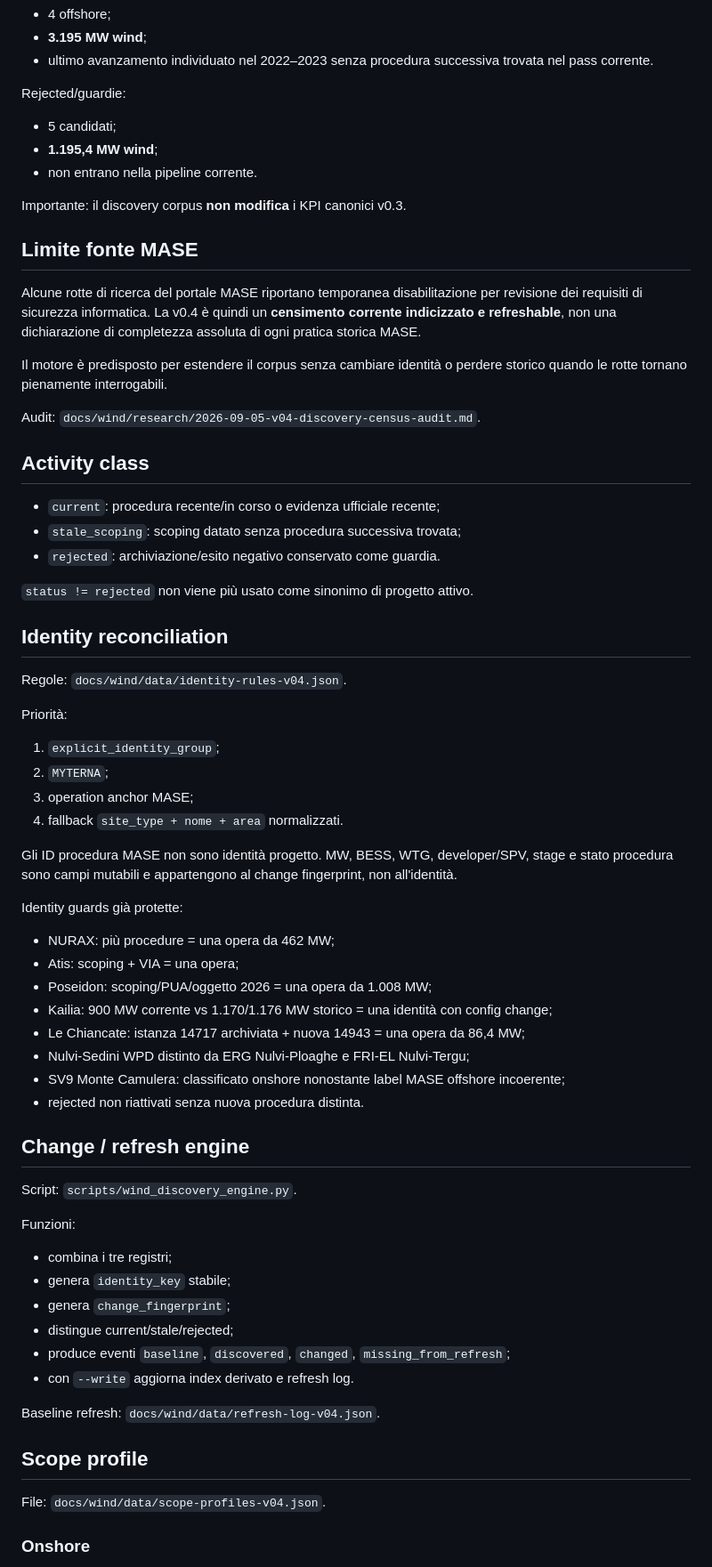
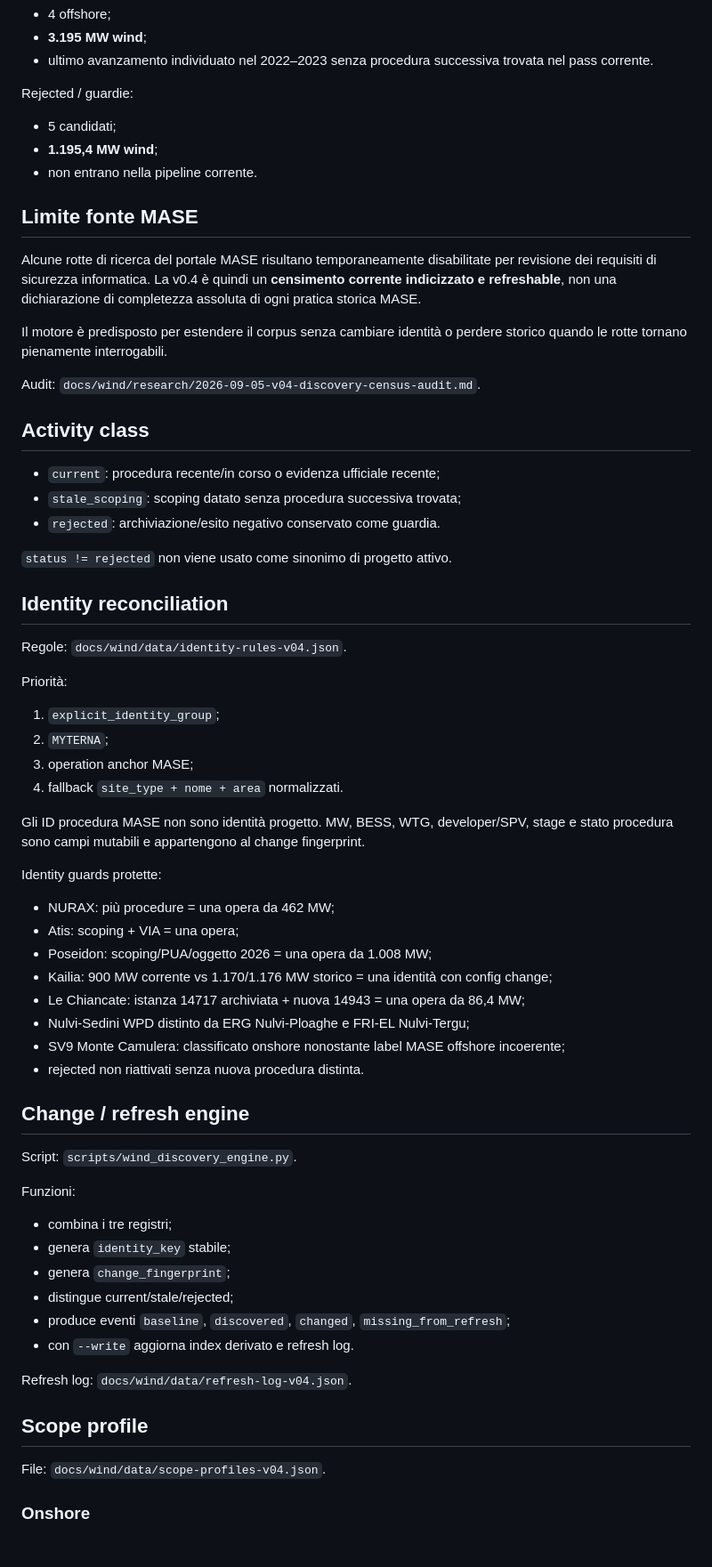
Before and after one commit to EmAnzi3/project_radar_mvp, a Markdown page: CURRENT_STATE.md, the part around one of its changes. Shown at 89% size. Rendered like a GitHub page; blank space fills up the shorter version.

```diff
--- a/CURRENT_STATE.md
+++ b/CURRENT_STATE.md
@@ -64,20 +62,19 @@ Stale scoping:
 - **3.195 MW wind**;
 - ultimo avanzamento individuato nel 2022–2023 senza procedura successiva trovata nel pass corrente.
 
-Rejected/guardie:
+Rejected / guardie:
 - 5 candidati;
 - **1.195,4 MW wind**;
 - non entrano nella pipeline corrente.
 
-Importante: il discovery corpus **non modifica** i KPI canonici v0.3.
-
 ## Limite fonte MASE
 
-Alcune rotte di ricerca del portale MASE riportano temporanea disabilitazione per revisione dei requisiti di sicurezza informatica. La v0.4 è quindi un **censimento corrente indicizzato e refreshable**, non una dichiarazione di completezza assoluta di ogni pratica storica MASE.
+Alcune rotte di ricerca del portale MASE risultano temporaneamente disabilitate per revisione dei requisiti di sicurezza informatica. La v0.4 è quindi un **censimento corrente indicizzato e refreshable**, non una dichiarazione di completezza assoluta di ogni pratica storica MASE.
 
 Il motore è predisposto per estendere il corpus senza cambiare identità o perdere storico quando le rotte tornano pienamente interrogabili.
 
-Audit: `docs/wind/research/2026-09-05-v04-discovery-census-audit.md`.
+Audit:
+`docs/wind/research/2026-09-05-v04-discovery-census-audit.md`.
 
 ## Activity class
 
@@ -85,11 +82,12 @@ Audit: `docs/wind/research/2026-09-05-v04-discovery-census-audit.md`.
 - `stale_scoping`: scoping datato senza procedura successiva trovata;
 - `rejected`: archiviazione/esito negativo conservato come guardia.
 
-`status != rejected` non viene più usato come sinonimo di progetto attivo.
+`status != rejected` non viene usato come sinonimo di progetto attivo.
 
 ## Identity reconciliation
 
-Regole: `docs/wind/data/identity-rules-v04.json`.
+Regole:
+`docs/wind/data/identity-rules-v04.json`.
 
 Priorità:
 1. `explicit_identity_group`;
@@ -97,10 +95,9 @@ Priorità:
 3. operation anchor MASE;
 4. fallback `site_type + nome + area` normalizzati.
 
-Gli ID procedura MASE non sono identità progetto.
-MW, BESS, WTG, developer/SPV, stage e stato procedura sono campi mutabili e appartengono al change fingerprint, non all'identità.
+Gli ID procedura MASE non sono identità progetto. MW, BESS, WTG, developer/SPV, stage e stato procedura sono campi mutabili e appartengono al change fingerprint.
 
-Identity guards già protette:
+Identity guards protette:
 - NURAX: più procedure = una opera da 462 MW;
 - Atis: scoping + VIA = una opera;
 - Poseidon: scoping/PUA/oggetto 2026 = una opera da 1.008 MW;
@@ -112,7 +109,8 @@ Identity guards già protette:
 
 ## Change / refresh engine
 
-Script: `scripts/wind_discovery_engine.py`.
+Script:
+`scripts/wind_discovery_engine.py`.
 
 Funzioni:
 - combina i tre registri;
@@ -122,12 +120,13 @@ Funzioni:
 - produce eventi `baseline`, `discovered`, `changed`, `missing_from_refresh`;
 - con `--write` aggiorna index derivato e refresh log.
 
-Baseline refresh:
+Refresh log:
 `docs/wind/data/refresh-log-v04.json`.
 
 ## Scope profile
 
-File: `docs/wind/data/scope-profiles-v04.json`.
+File:
+`docs/wind/data/scope-profiles-v04.json`.
 
 ### Onshore
 Restano i 7 core scope v0.3:
```
Also changed, not shown: other parts of CURRENT_STATE.md (+25 -25 lines).
